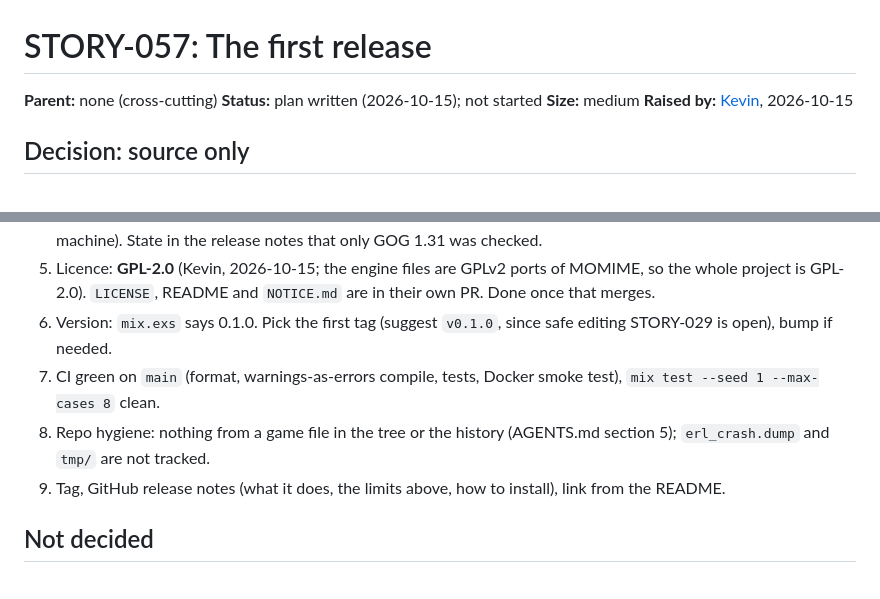
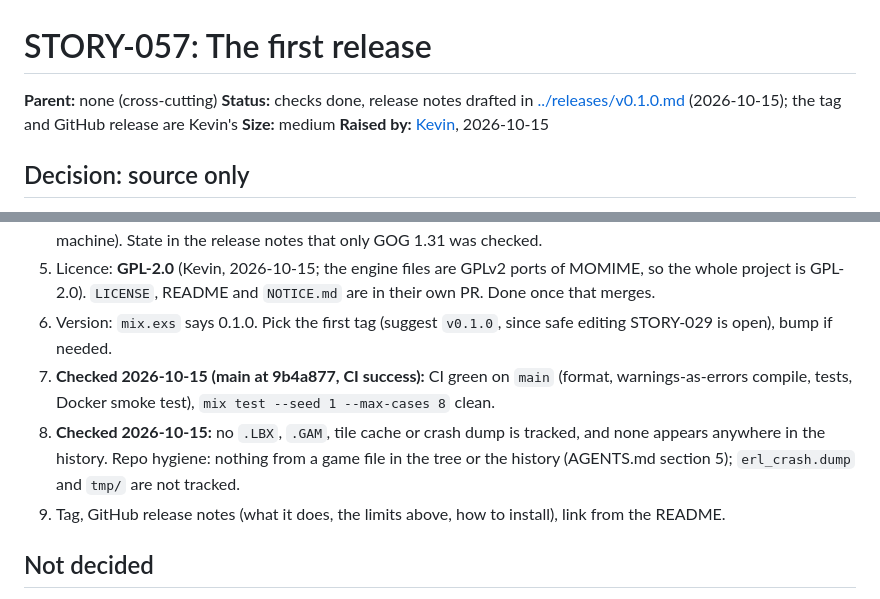
Before and after one commit to ApocryphaCipher/Mirror, a Markdown page: docs/stories/STORY-057-first-release.md, 2 parts joined by grey strips. Rendered like a GitHub page.

Commit message:
docs: v0.1.0 release notes draft; STORY-057 hygiene and CI checks recorded
Co-Authored-By: Claude Sonnet 5.5 <noreply@anthropic.com>

```diff
--- a/docs/stories/STORY-057-first-release.md
+++ b/docs/stories/STORY-057-first-release.md
@@ -1,7 +1,7 @@
 # STORY-057: The first release
 
 **Parent:** none (cross-cutting)
-**Status:** plan written (2026-10-15); not started
+**Status:** checks done, release notes drafted in [../releases/v0.1.0.md](../releases/v0.1.0.md) (2026-10-15); the tag and GitHub release are Kevin's
 **Size:** medium
 **Raised by:** [Kevin](https://github.com/KevinAsbury), 2026-10-15
 
@@ -27,8 +27,8 @@ hero ability names, hero rename vs the name table, and what a Time Stop edit doe
 4. Test on a Steam copy: **postponed** (Kevin, 2026-10-15: Steam does not install on macOS; needs the Windows machine). State in the release notes that only GOG 1.31 was checked.
 5. Licence: **GPL-2.0** (Kevin, 2026-10-15; the engine files are GPLv2 ports of MOMIME, so the whole project is GPL-2.0). `LICENSE`, README and `NOTICE.md` are in their own PR. Done once that merges.
 6. Version: `mix.exs` says 0.1.0. Pick the first tag (suggest `v0.1.0`, since safe editing STORY-029 is open), bump if needed.
-7. CI green on `main` (format, warnings-as-errors compile, tests, Docker smoke test), `mix test --seed 1 --max-cases 8` clean.
-8. Repo hygiene: nothing from a game file in the tree or the history (AGENTS.md section 5); `erl_crash.dump` and `tmp/` are not tracked.
+7. **Checked 2026-10-15 (main at 9b4a877, CI success):** CI green on `main` (format, warnings-as-errors compile, tests, Docker smoke test), `mix test --seed 1 --max-cases 8` clean.
+8. **Checked 2026-10-15:** no `.LBX`, `.GAM`, tile cache or crash dump is tracked, and none appears anywhere in the history. Repo hygiene: nothing from a game file in the tree or the history (AGENTS.md section 5); `erl_crash.dump` and `tmp/` are not tracked.
 9. Tag, GitHub release notes (what it does, the limits above, how to install), link from the README.
 
 ## Not decided
```
Also changed, not shown: docs/releases/v0.1.0.md (added, +38 -0 lines).
